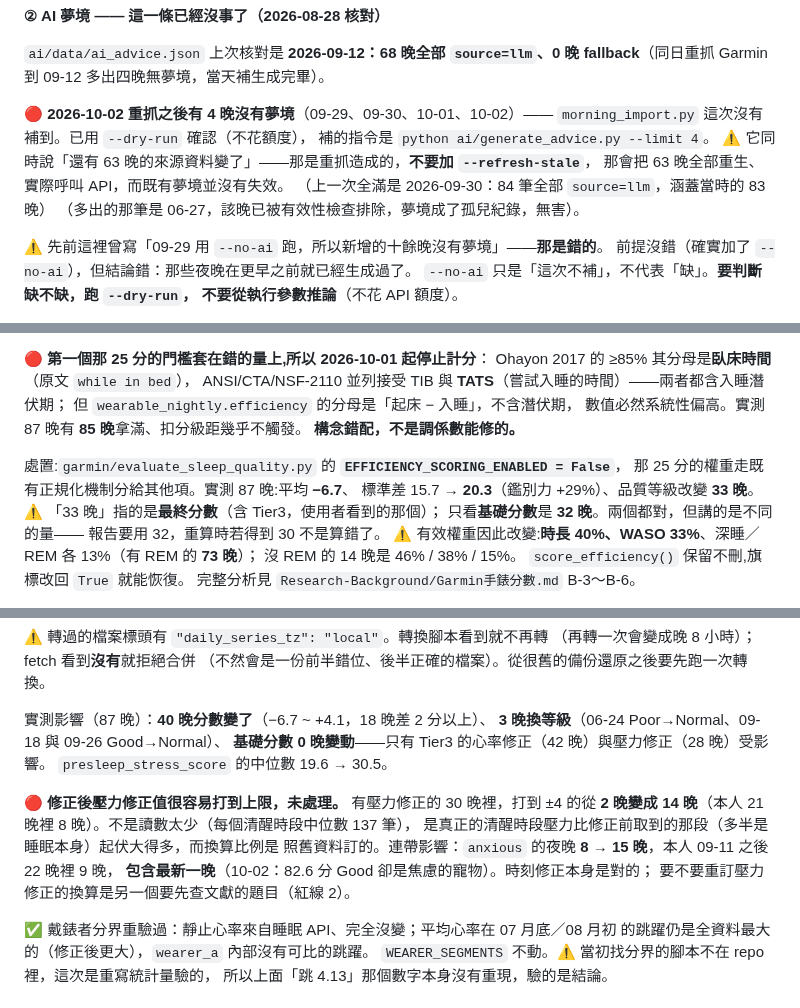
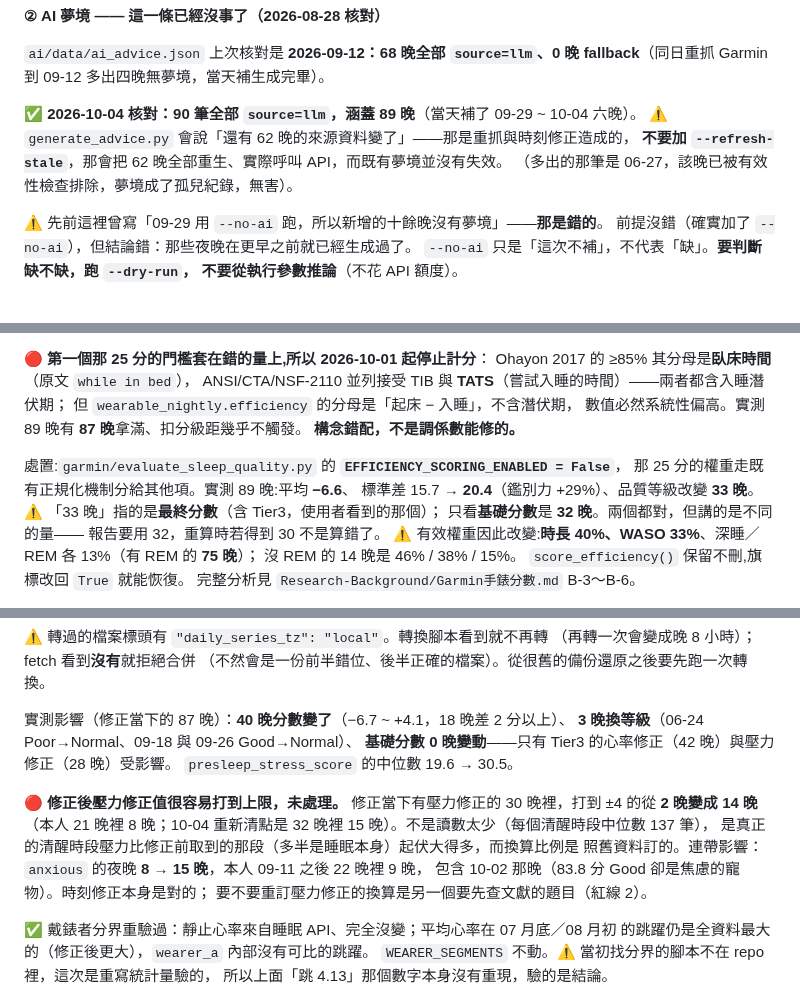
Before and after one commit to Nathan-0227/Sonnap-Project, a Markdown page: CLAUDE.md, 3 parts joined by grey strips. GitHub-like rendering.

Commit message:
docs: 晚數與統計量更新成 89 晚
Co-Authored-By: Claude Opus 5.5 <noreply@anthropic.com>

```diff
--- a/CLAUDE.md
+++ b/CLAUDE.md
@@ -430,12 +430,9 @@ A→B 分界處靜止心率跳 5.73~6.74、睡眠期間平均心率跳 4.13；
 `ai/data/ai_advice.json` 上次核對是 **2026-09-12：68 晚全部 `source=llm`、0 晚
 fallback**（同日重抓 Garmin 到 09-12 多出四晚無夢境，當天補生成完畢）。
 
-🔴 **2026-10-02 重抓之後有 4 晚沒有夢境**（09-29、09-30、10-01、10-02）——
-`morning_import.py` 這次沒有補到。已用 `--dry-run` 確認（不花額度），
-補的指令是 `python ai/generate_advice.py --limit 4`。
-⚠️ 它同時說「還有 63 晚的來源資料變了」——那是重抓造成的，**不要加 `--refresh-stale`**，
-那會把 63 晚全部重生、實際呼叫 API，而既有夢境並沒有失效。
-（上一次全滿是 2026-09-30：84 筆全部 `source=llm`，涵蓋當時的 83 晚）
+✅ **2026-10-04 核對：90 筆全部 `source=llm`，涵蓋 89 晚**（當天補了 09-29 ~ 10-04 六晚）。
+⚠️ `generate_advice.py` 會說「還有 62 晚的來源資料變了」——那是重抓與時刻修正造成的，
+**不要加 `--refresh-stale`**，那會把 62 晚全部重生、實際呼叫 API，而既有夢境並沒有失效。
 （多出的那筆是 06-27，該晚已被有效性檢查排除，夢境成了孤兒紀錄，無害）。
 
 ⚠️ 先前這裡曾寫「09-29 用 `--no-ai` 跑，所以新增的十餘晚沒有夢境」——**那是錯的**。
@@ -916,16 +913,16 @@ Closet／Rewards」全在這個風險區——**加任何獎勵機制時，第
 Ohayon 2017 的 ≥85% 其分母是**臥床時間**（原文 `while in bed`），
 ANSI/CTA/NSF-2110 並列接受 TIB 與 **TATS**（嘗試入睡的時間）——兩者都含入睡潛伏期；
 但 `wearable_nightly.efficiency` 的分母是「起床 − 入睡」，不含潛伏期，
-數值必然系統性偏高。實測 87 晚有 **85 晚**拿滿、扣分級距幾乎不觸發。
+數值必然系統性偏高。實測 89 晚有 **87 晚**拿滿、扣分級距幾乎不觸發。
 **構念錯配，不是調係數能修的。**
 
 處置:`garmin/evaluate_sleep_quality.py` 的 **`EFFICIENCY_SCORING_ENABLED = False`**，
-那 25 分的權重走既有正規化機制分給其他項。實測 87 晚:平均 **−6.7**、
-標準差 15.7 → **20.3**（鑑別力 +29%）、品質等級改變 **33 晚**。
+那 25 分的權重走既有正規化機制分給其他項。實測 89 晚:平均 **−6.6**、
+標準差 15.7 → **20.4**（鑑別力 +29%）、品質等級改變 **33 晚**。
 ⚠️ 「33 晚」指的是**最終分數**（含 Tier3，使用者看到的那個）；
 只看**基礎分數**是 **32 晚**。兩個都對，但講的是不同的量——
 報告要用 32，重算時若得到 30 不是算錯了。
-⚠️ 有效權重因此改變:**時長 40%、WASO 33%**、深睡／REM 各 13%（有 REM 的 **73 晚**）；
+⚠️ 有效權重因此改變:**時長 40%、WASO 33%**、深睡／REM 各 13%（有 REM 的 **75 晚**）；
 沒 REM 的 14 晚是 46% / 38% / 15%。
 `score_efficiency()` 保留不刪,旗標改回 `True` 就能恢復。
 完整分析見 `Research-Background/Garmin手錶分數.md` B-3～B-6。
@@ -1084,16 +1081,16 @@ API 讀資料庫，拿不到同一份資料），由 `tests/test_score_compositi
 （再轉一次會變成晚 8 小時）；fetch 看到**沒有**就拒絕合併
 （不然會是一份前半錯位、後半正確的檔案）。從很舊的備份還原之後要先跑一次轉換。
 
-實測影響（87 晚）：**40 晚分數變了**（−6.7 ~ +4.1，18 晚差 2 分以上）、
+實測影響（修正當下的 87 晚）：**40 晚分數變了**（−6.7 ~ +4.1，18 晚差 2 分以上）、
 **3 晚換等級**（06-24 Poor→Normal、09-18 與 09-26 Good→Normal）、
 **基礎分數 0 晚變動**——只有 Tier3 的心率修正（42 晚）與壓力修正（28 晚）受影響。
 `presleep_stress_score` 的中位數 19.6 → 30.5。
 
-🔴 **修正後壓力修正值很容易打到上限，未處理。** 有壓力修正的 30 晚裡，打到 ±4 的從
-**2 晚變成 14 晚**（本人 21 晚裡 8 晚）。不是讀數太少（每個清醒時段中位數 137 筆），
+🔴 **修正後壓力修正值很容易打到上限，未處理。** 修正當下有壓力修正的 30 晚裡，打到 ±4 的從
+**2 晚變成 14 晚**（本人 21 晚裡 8 晚；10-04 重新清點是 32 晚裡 15 晚）。不是讀數太少（每個清醒時段中位數 137 筆），
 是真正的清醒時段壓力比修正前取到的那段（多半是睡眠本身）起伏大得多，而換算比例是
 照舊資料訂的。連帶影響：`anxious` 的夜晚 **8 → 15 晚**，本人 09-11 之後 22 晚裡 9 晚，
-**包含最新一晚**（10-02：82.6 分 Good 卻是焦慮的寵物）。時刻修正本身是對的；
+包含 10-02 那晚（83.8 分 Good 卻是焦慮的寵物）。時刻修正本身是對的；
 要不要重訂壓力修正的換算是另一個要先查文獻的題目（紅線 2）。
 
 ✅ 戴錶者分界重驗過：靜止心率來自睡眠 API、完全沒變；平均心率在 07 月底／08 月初
```
Also changed, not shown: other parts of CLAUDE.md (+6 -6 lines), docs/PPT_NUMBERS_2026-10-01.md (+27 -23 lines).
